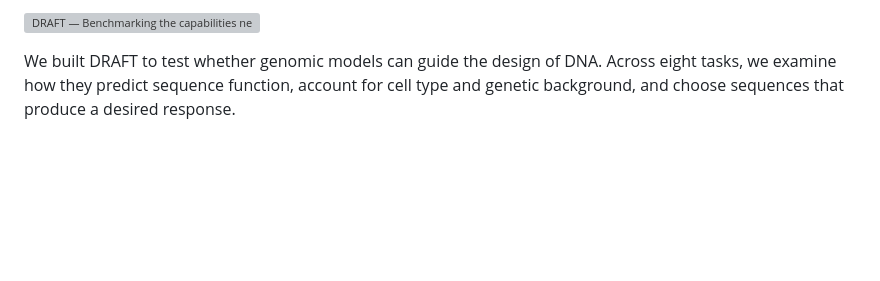
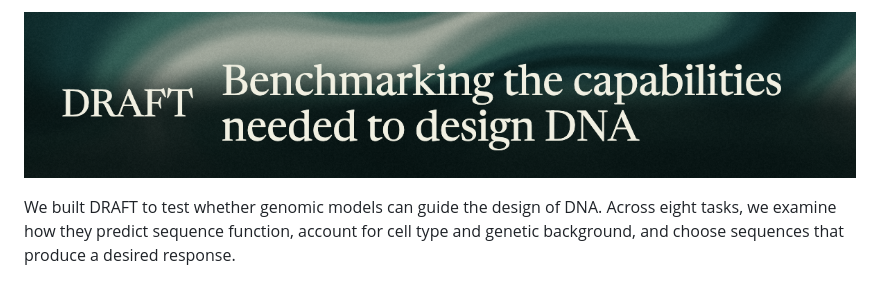
Before and after one commit to MachineLearningLifeScience/BEND2, a Markdown page: README.md, the part around the change. GitHub-like rendering; pictures changed too: docs/assets/readme-banner.png (added); blank space fills up the shorter version; grey boxes are pictures that could not be loaded.

Commit message:
Restore original grainient README banner with DRAFT wordmark

```diff
--- a/README.md
+++ b/README.md
@@ -1,4 +1,4 @@
-![DRAFT — Benchmarking the capabilities needed to design DNA](docs/assets/readme-banner.svg)
+![DRAFT — Benchmarking the capabilities needed to design DNA](docs/assets/readme-banner.png)
 
 We built DRAFT to test whether genomic models can guide the design of DNA. Across eight tasks, we examine how they predict sequence function, account for cell type and genetic background, and choose sequences that produce a desired response.
 
```
Also changed, not shown: 1 other file.
